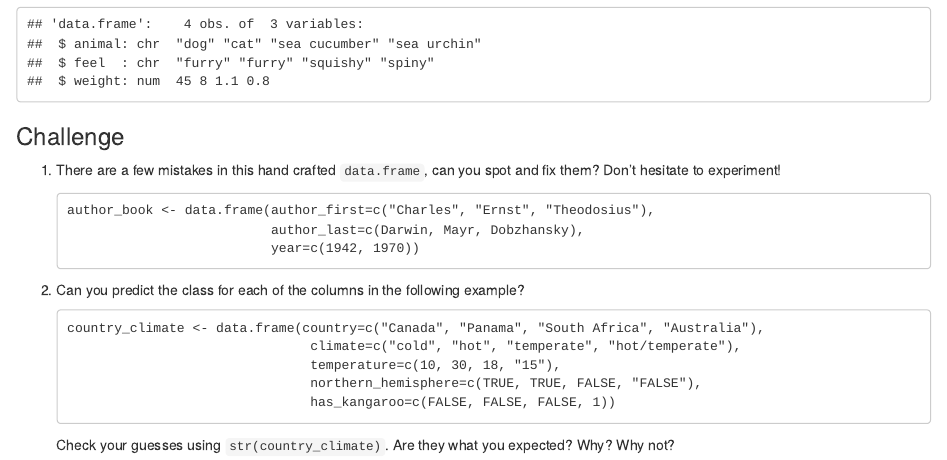
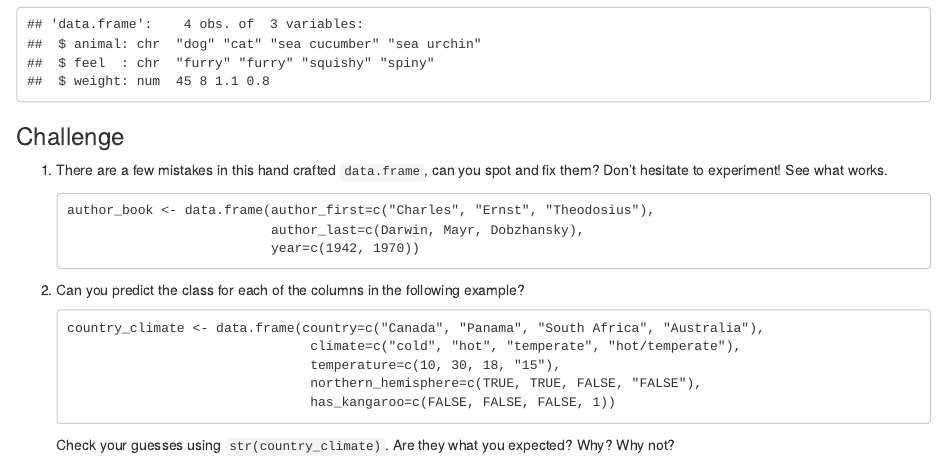
Before and after one commit to fmichonneau/test-travis-dc, an R Markdown document (03-data-frames.Rmd): the page in a window 1100 px wide, from 1170 px down. Rendered offline with R 4.5, knitr and Pandoc, with nearby package versions; some code elsewhere in the file could not run offline.

Commit message:
minor change to demo Travis

````diff
--- a/03-data-frames.Rmd
+++ b/03-data-frames.Rmd
@@ -68,7 +68,7 @@ str(example_data)
 ### Challenge
 
 1. There are a few mistakes in this hand crafted `data.frame`, can you spot and
-fix them? Don't hesitate to experiment!
+fix them? Don't hesitate to experiment! See what works.
 
     ```
     author_book <- data.frame(author_first=c("Charles", "Ernst", "Theodosius"),
````
